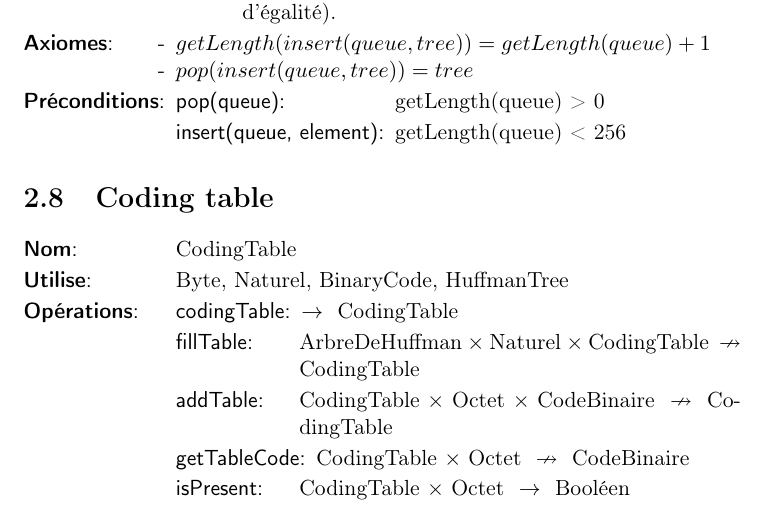
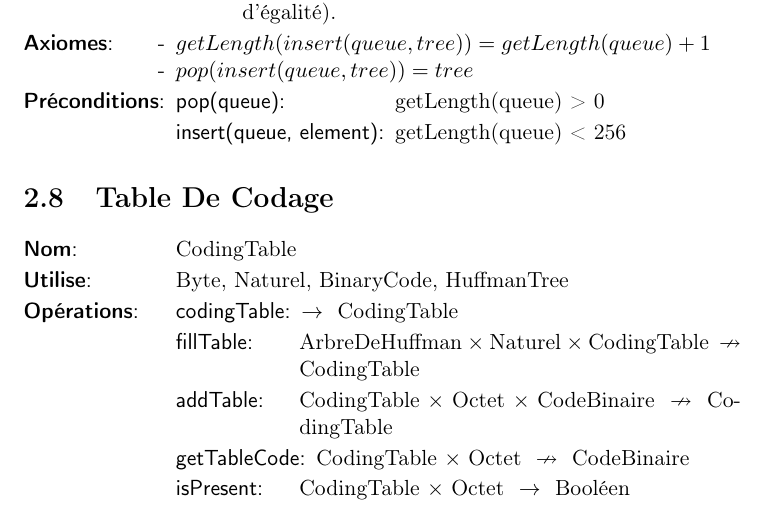
Before and after one commit to AlixANNERAUD/Huffman_compressor, a LaTeX document (rapport/rapport.tex, which reads rapport/analyse/tableDeCodage.tex): part of page 8 of 13, cut so that both start at the same text. Compiled offline with pdfLaTeX.

Commit message:
table de codage title

```diff
--- a/rapport/analyse/tableDeCodage.tex
+++ b/rapport/analyse/tableDeCodage.tex
@@ -1,4 +1,4 @@
-\section{Coding table}
+\section{Table De Codage}
 
 \begin{tad}
   \tadNom{CodingTable}
```
